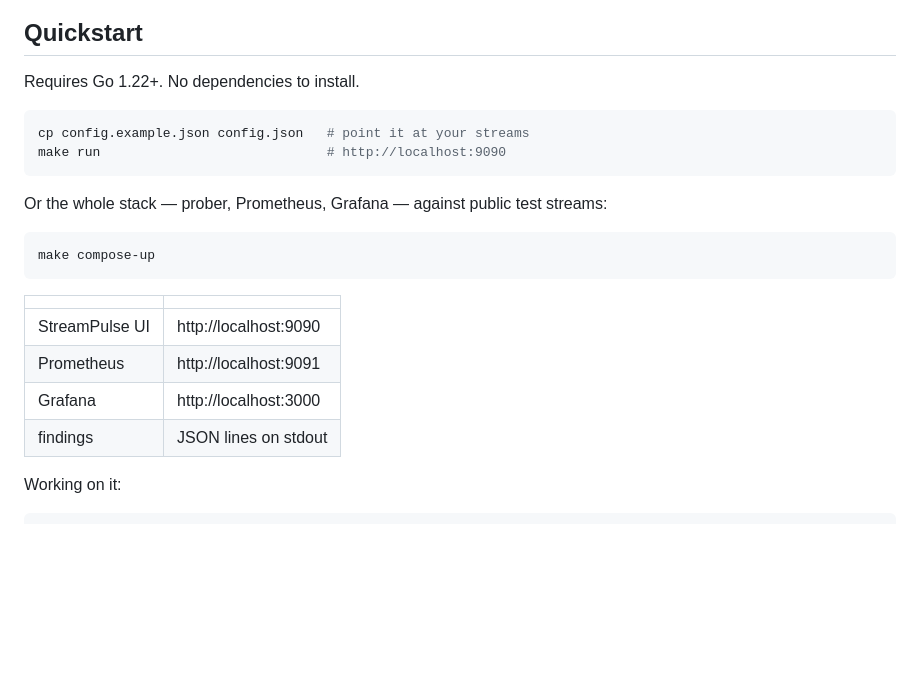
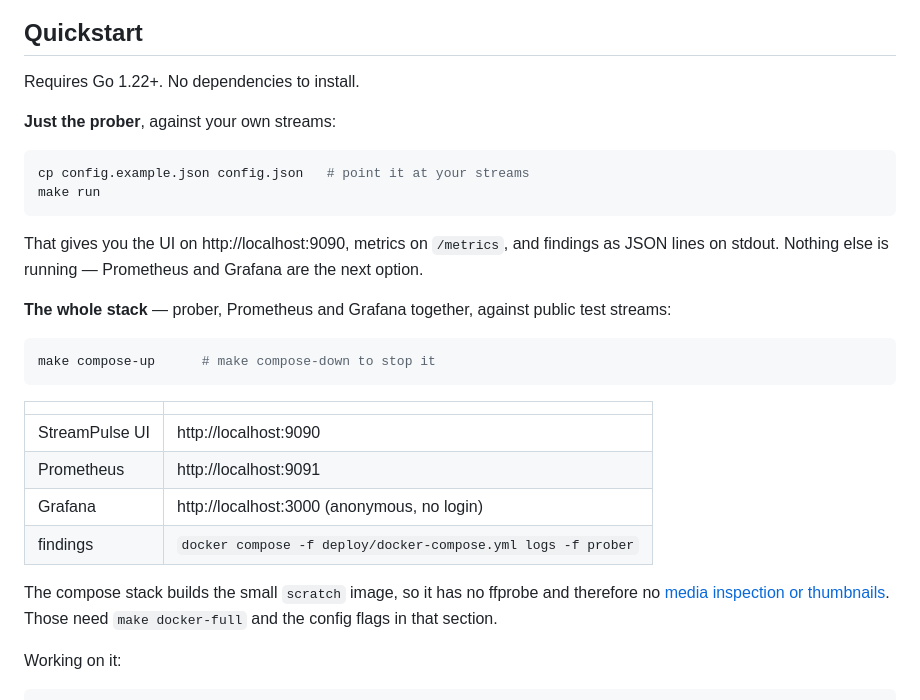
Before and after one commit to sthavana/streampulse, a Markdown page: README.md, the part around the change. Rendered like a GitHub page; blank space fills up the shorter version.

Commit message:
Separate the two quickstart paths
The ports table sat after both code blocks, so it read as though make run
gave you the UI, Prometheus and Grafana. It gives you the UI. Someone
following the quickstart found two of the three links dead, which is a
poor first five minutes.

The two paths are now labelled, make run says plainly that nothing else is
running, and the compose entry notes that it builds the small image and so
has no media inspection.

Co-Authored-By: Claude Opus 5 (1M context) <noreply@anthropic.com>

````diff
--- a/README.md
+++ b/README.md
@@ -35,23 +35,34 @@ encoding team.
 
 Requires Go 1.22+. No dependencies to install.
 
+**Just the prober**, against your own streams:
+
 ```bash
 cp config.example.json config.json   # point it at your streams
-make run                             # http://localhost:9090
+make run
 ```
 
-Or the whole stack — prober, Prometheus, Grafana — against public test streams:
+That gives you the UI on http://localhost:9090, metrics on `/metrics`, and
+findings as JSON lines on stdout. Nothing else is running — Prometheus and
+Grafana are the next option.
+
+**The whole stack** — prober, Prometheus and Grafana together, against public
+test streams:
 
 ```bash
-make compose-up
+make compose-up      # make compose-down to stop it
 ```
 
 | | |
 |---|---|
 | StreamPulse UI | http://localhost:9090 |
 | Prometheus | http://localhost:9091 |
-| Grafana | http://localhost:3000 |
-| findings | JSON lines on stdout |
+| Grafana | http://localhost:3000 (anonymous, no login) |
+| findings | `docker compose -f deploy/docker-compose.yml logs -f prober` |
+
+The compose stack builds the small `scratch` image, so it has no ffprobe and
+therefore no [media inspection or thumbnails](#looking-inside-the-media-optional).
+Those need `make docker-full` and the config flags in that section.
 
 Working on it:
 
````
